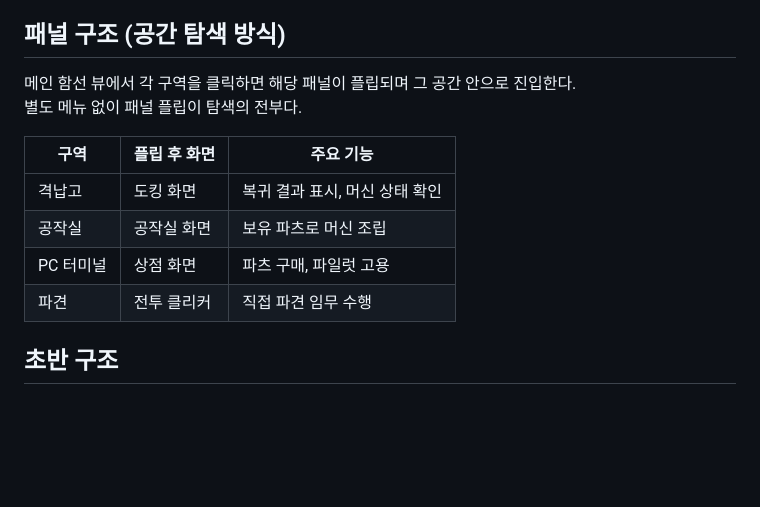
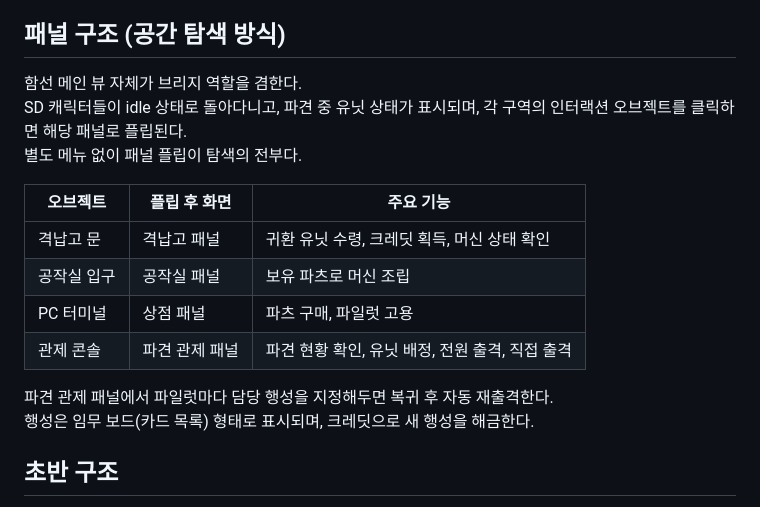
Before and after one commit to havergooday/dockclicker, a Markdown page: docs/dispatch-clicker-design.md, the part around the change. Drawn GitHub-style; blank space fills up the shorter version.

Commit message:
docs: finalize panel structure with main view as bridge
- Main ship view serves as the bridge (SD character idle space)
- 4 functional panels via interactive object clicks:
  격납고 / 공작실 / PC터미널 / 파견 관제
- Dispatch control panel handles mission board, unit assignment,
  auto-redispatch settings, and direct sortie
- Removed separate bridge panel (redundant with main view)

Co-Authored-By: Claude Sonnet 4.6 <noreply@anthropic.com>

```diff
--- a/docs/dispatch-clicker-design.md
+++ b/docs/dispatch-clicker-design.md
@@ -29,15 +29,19 @@
 
 ## 패널 구조 (공간 탐색 방식)
 
-메인 함선 뷰에서 각 구역을 클릭하면 해당 패널이 플립되며 그 공간 안으로 진입한다.
+함선 메인 뷰 자체가 브리지 역할을 겸한다.
+SD 캐릭터들이 idle 상태로 돌아다니고, 파견 중 유닛 상태가 표시되며, 각 구역의 인터랙션 오브젝트를 클릭하면 해당 패널로 플립된다.
 별도 메뉴 없이 패널 플립이 탐색의 전부다.
 
-| 구역 | 플립 후 화면 | 주요 기능 |
+| 오브젝트 | 플립 후 화면 | 주요 기능 |
 |---|---|---|
-| 격납고 | 도킹 화면 | 복귀 결과 표시, 머신 상태 확인 |
-| 공작실 | 공작실 화면 | 보유 파츠로 머신 조립 |
-| PC 터미널 | 상점 화면 | 파츠 구매, 파일럿 고용 |
-| 파견 | 전투 클리커 | 직접 파견 임무 수행 |
+| 격납고 문 | 격납고 패널 | 귀환 유닛 수령, 크레딧 획득, 머신 상태 확인 |
+| 공작실 입구 | 공작실 패널 | 보유 파츠로 머신 조립 |
+| PC 터미널 | 상점 패널 | 파츠 구매, 파일럿 고용 |
+| 관제 콘솔 | 파견 관제 패널 | 파견 현황 확인, 유닛 배정, 전원 출격, 직접 출격 |
+
+파견 관제 패널에서 파일럿마다 담당 행성을 지정해두면 복귀 후 자동 재출격한다.
+행성은 임무 보드(카드 목록) 형태로 표시되며, 크레딧으로 새 행성을 해금한다.
 
 ## 초반 구조
 
```
